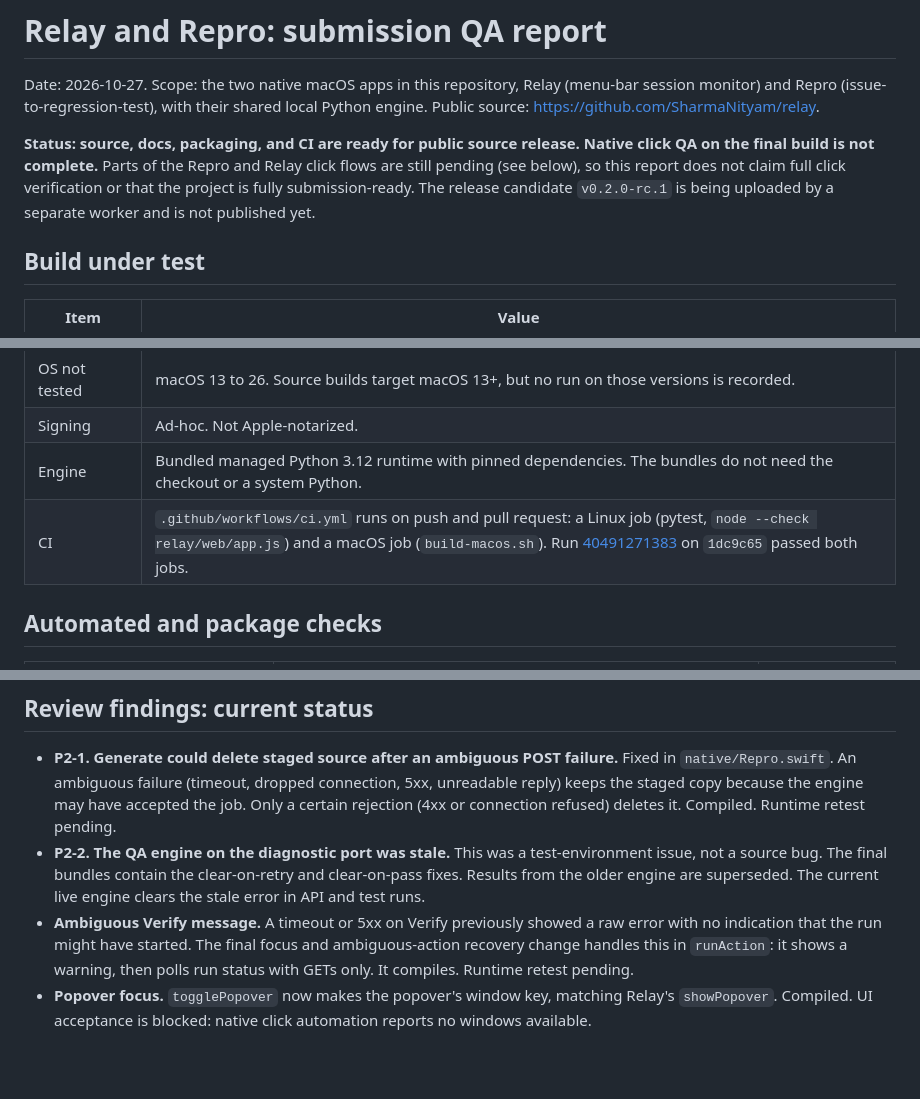
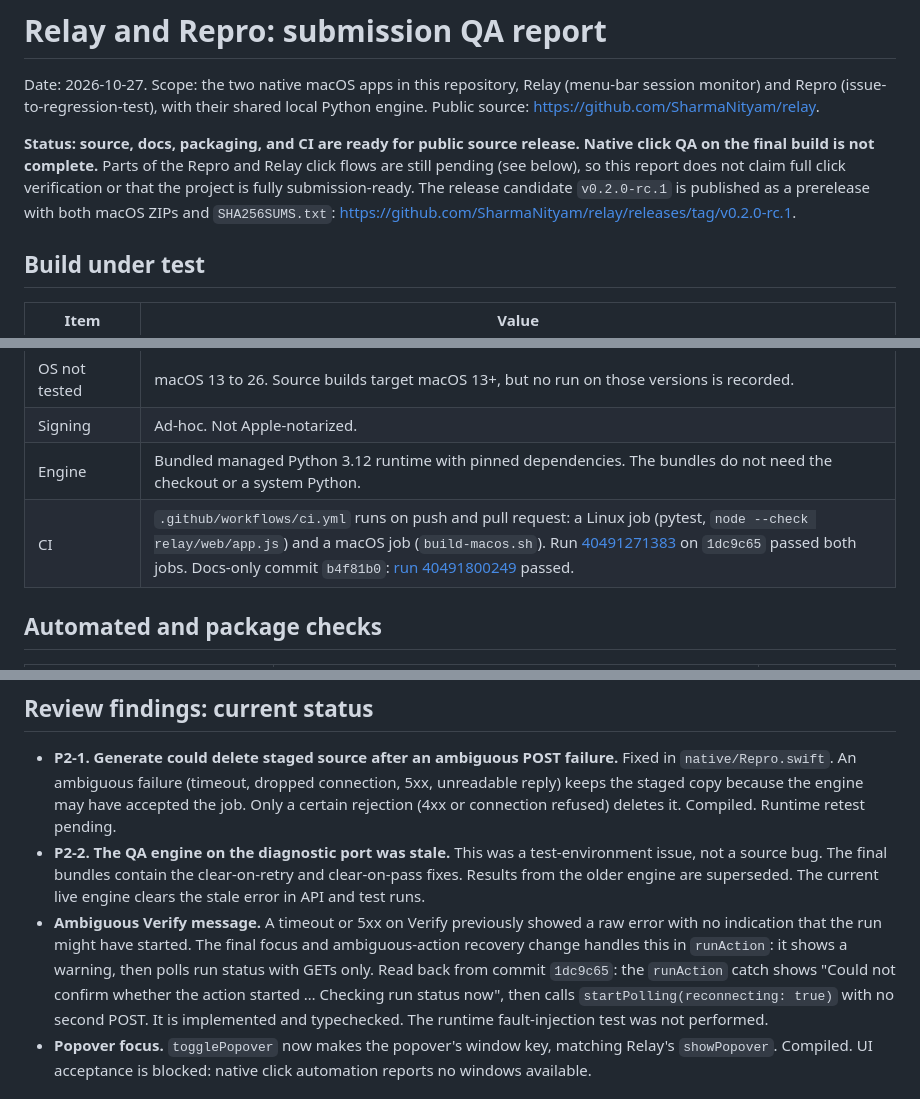
Before and after one commit to SharmaNityam/relay, a Markdown page: docs/qa/SUBMISSION_QA.md, 3 parts joined by grey strips. Rendered like a GitHub page; blank space fills up the shorter version.

```diff
--- a/docs/qa/SUBMISSION_QA.md
+++ b/docs/qa/SUBMISSION_QA.md
@@ -2,7 +2,7 @@
 
 Date: 2026-10-27. Scope: the two native macOS apps in this repository, Relay (menu-bar session monitor) and Repro (issue-to-regression-test), with their shared local Python engine. Public source: https://github.com/SharmaNityam/relay.
 
-**Status: source, docs, packaging, and CI are ready for public source release. Native click QA on the final build is not complete.** Parts of the Repro and Relay click flows are still pending (see below), so this report does not claim full click verification or that the project is fully submission-ready. The release candidate `v0.2.0-rc.1` is being uploaded by a separate worker and is not published yet.
+**Status: source, docs, packaging, and CI are ready for public source release. Native click QA on the final build is not complete.** Parts of the Repro and Relay click flows are still pending (see below), so this report does not claim full click verification or that the project is fully submission-ready. The release candidate `v0.2.0-rc.1` is published as a prerelease with both macOS ZIPs and `SHA256SUMS.txt`: https://github.com/SharmaNityam/relay/releases/tag/v0.2.0-rc.1.
 
 ## Build under test
 
@@ -15,7 +15,7 @@ Date: 2026-10-27. Scope: the two native macOS apps in this repository, Relay (me
 | OS not tested | macOS 13 to 26. Source builds target macOS 13+, but no run on those versions is recorded. |
 | Signing | Ad-hoc. Not Apple-notarized. |
 | Engine | Bundled managed Python 3.12 runtime with pinned dependencies. The bundles do not need the checkout or a system Python. |
-| CI | `.github/workflows/ci.yml` runs on push and pull request: a Linux job (pytest, `node --check relay/web/app.js`) and a macOS job (`build-macos.sh`). Run [40491271383](https://github.com/SharmaNityam/relay/actions/runs/40491271383) on `1dc9c65` passed both jobs. |
+| CI | `.github/workflows/ci.yml` runs on push and pull request: a Linux job (pytest, `node --check relay/web/app.js`) and a macOS job (`build-macos.sh`). Run [40491271383](https://github.com/SharmaNityam/relay/actions/runs/40491271383) on `1dc9c65` passed both jobs. Docs-only commit `b4f81b0`: [run 40491800249](https://github.com/SharmaNityam/relay/actions/runs/40491800249) passed. |
 
 ## Automated and package checks
 
@@ -53,7 +53,7 @@ Date: 2026-10-27. Scope: the two native macOS apps in this repository, Relay (me
 
 - **P2-1. Generate could delete staged source after an ambiguous POST failure.** Fixed in `native/Repro.swift`. An ambiguous failure (timeout, dropped connection, 5xx, unreadable reply) keeps the staged copy because the engine may have accepted the job. Only a certain rejection (4xx or connection refused) deletes it. Compiled. Runtime retest pending.
 - **P2-2. The QA engine on the diagnostic port was stale.** This was a test-environment issue, not a source bug. The final bundles contain the clear-on-retry and clear-on-pass fixes. Results from the older engine are superseded. The current live engine clears the stale error in API and test runs.
-- **Ambiguous Verify message.** A timeout or 5xx on Verify previously showed a raw error with no indication that the run might have started. The final focus and ambiguous-action recovery change handles this in `runAction`: it shows a warning, then polls run status with GETs only. It compiles. Runtime retest pending.
+- **Ambiguous Verify message.** A timeout or 5xx on Verify previously showed a raw error with no indication that the run might have started. The final focus and ambiguous-action recovery change handles this in `runAction`: it shows a warning, then polls run status with GETs only. Read back from commit `1dc9c65`: the `runAction` catch shows "Could not confirm whether the action started … Checking run status now", then calls `startPolling(reconnecting: true)` with no second POST. It is implemented and typechecked. The runtime fault-injection test was not performed.
 - **Popover focus.** `togglePopover` now makes the popover's window key, matching Relay's `showPopover`. Compiled. UI acceptance is blocked: native click automation reports no windows available.
 
 ## Remaining click tests (final build)
```
Also changed, not shown: other parts of docs/qa/SUBMISSION_QA.md (+1 -1 lines), README.md (+3 -2 lines), docs/SUBMISSION_CHECKLIST.md (+6 -6 lines).
